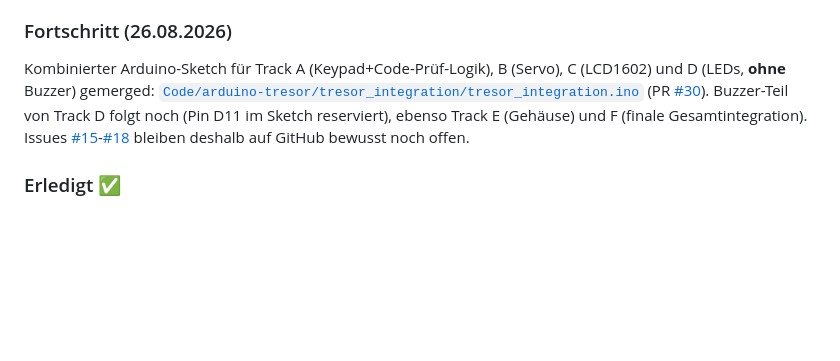
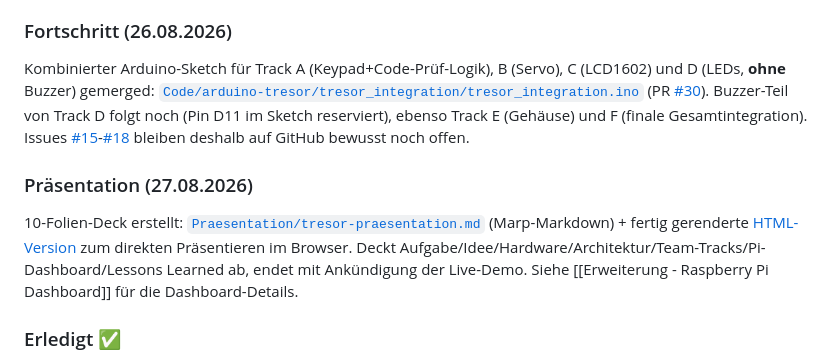
Before and after one commit to 47Felix/RasberryPI-Team-13, a Markdown page: ObsidianGehirn/03 Moodle Kurs/WS-Kurzprojekt Freitag.md, the part around the change. Drawn GitHub-style; blank space fills up the shorter version.

Commit message:
Vault: Praesentation in WS-Kurzprojekt Freitag.md verlinkt

```diff
--- a/ObsidianGehirn/03 Moodle Kurs/WS-Kurzprojekt Freitag.md
+++ b/ObsidianGehirn/03 Moodle Kurs/WS-Kurzprojekt Freitag.md
@@ -45,6 +45,9 @@ Milestone: [Milestone #1 "WS-Kurzprojekt & Präsentation (Freitag)"](https://git
 ### Fortschritt (26.08.2026)
 Kombinierter Arduino-Sketch für Track A (Keypad+Code-Prüf-Logik), B (Servo), C (LCD1602) und D (LEDs, **ohne** Buzzer) gemerged: [`Code/arduino-tresor/tresor_integration/tresor_integration.ino`](https://github.com/47Felix/RasberryPI-Team-13/blob/main/Code/arduino-tresor/tresor_integration/tresor_integration.ino) (PR [#30](https://github.com/47Felix/RasberryPI-Team-13/pull/30)). Buzzer-Teil von Track D folgt noch (Pin D11 im Sketch reserviert), ebenso Track E (Gehäuse) und F (finale Gesamtintegration). Issues [#15](https://github.com/47Felix/RasberryPI-Team-13/issues/15)-[#18](https://github.com/47Felix/RasberryPI-Team-13/issues/18) bleiben deshalb auf GitHub bewusst noch offen.
 
+### Präsentation (27.08.2026)
+10-Folien-Deck erstellt: [`Praesentation/tresor-praesentation.md`](https://github.com/47Felix/RasberryPI-Team-13/blob/main/Praesentation/tresor-praesentation.md) (Marp-Markdown) + fertig gerenderte [HTML-Version](https://github.com/47Felix/RasberryPI-Team-13/blob/main/Praesentation/tresor-praesentation.html) zum direkten Präsentieren im Browser. Deckt Aufgabe/Idee/Hardware/Architektur/Team-Tracks/Pi-Dashboard/Lessons Learned ab, endet mit Ankündigung der Live-Demo. Siehe [[Erweiterung - Raspberry Pi Dashboard]] für die Dashboard-Details.
+
 ### Erledigt ✅
 - [x] Kleinteam bilden → [#10](https://github.com/47Felix/RasberryPI-Team-13/issues/10) (closed)
 - [x] Projektidee finden → [#11](https://github.com/47Felix/RasberryPI-Team-13/issues/11) (closed)
```
